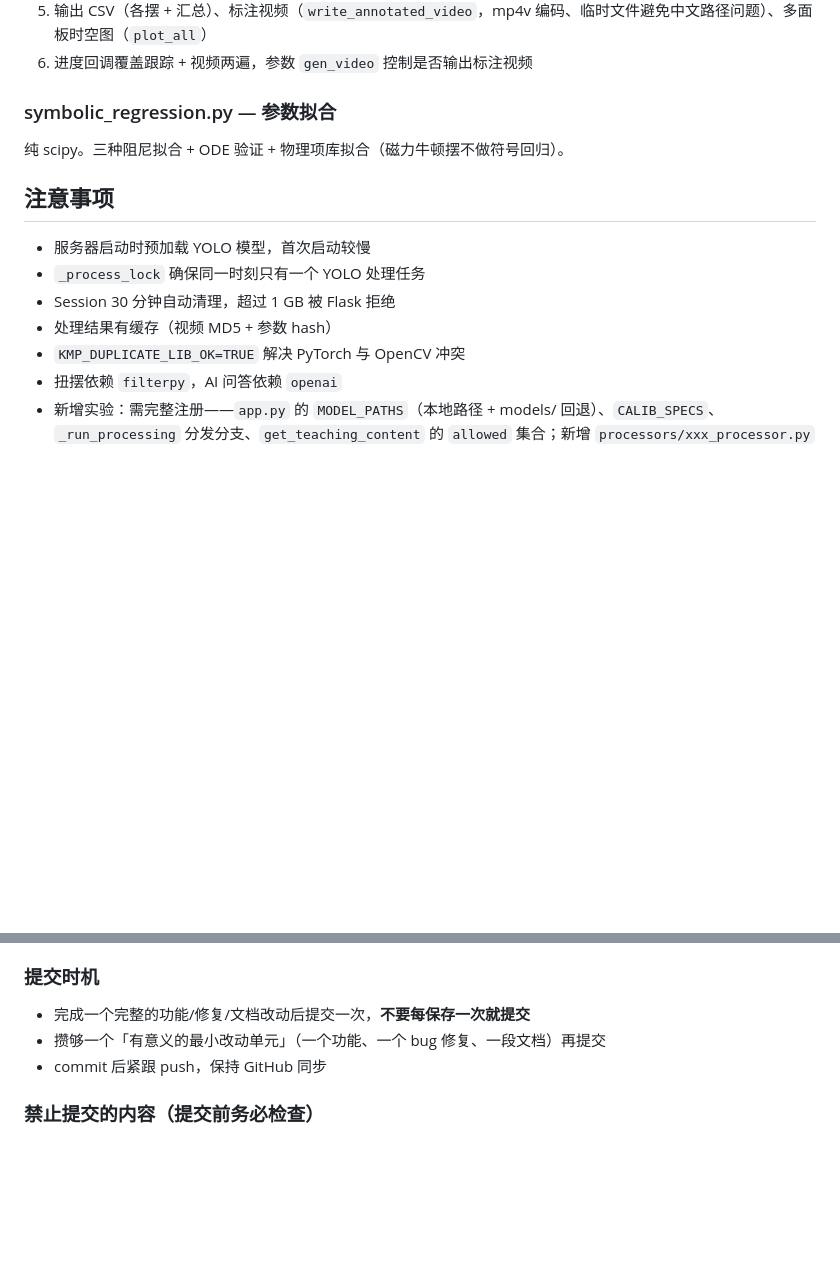
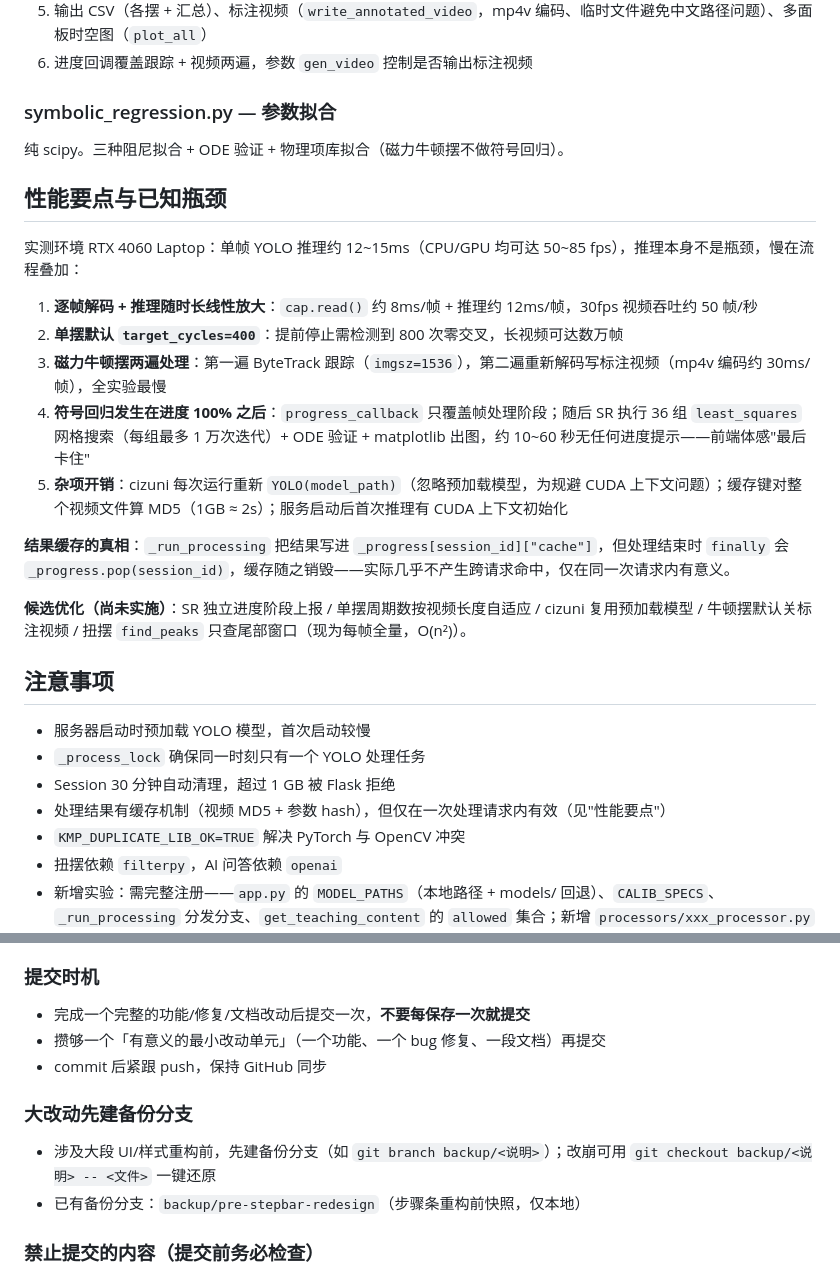
Before and after one commit to qiaoyuzheng0804-create/pendulum_web, a Markdown page: .claude/CLAUDE.md, 2 parts joined by grey strips. Drawn GitHub-style; blank space fills up the shorter version.

```diff
--- a/.claude/CLAUDE.md
+++ b/.claude/CLAUDE.md
@@ -199,12 +224,26 @@ YOLOv8 模型查找优先级（`app.py` 中 `MODEL_PATHS`，不再硬编码本
 
 纯 scipy。三种阻尼拟合 + ODE 验证 + 物理项库拟合（磁力牛顿摆不做符号回归）。
 
+## 性能要点与已知瓶颈
+
+实测环境 RTX 4060 Laptop：单帧 YOLO 推理约 12~15ms（CPU/GPU 均可达 50~85 fps），推理本身不是瓶颈，慢在流程叠加：
+
+1. **逐帧解码 + 推理随时长线性放大**：`cap.read()` 约 8ms/帧 + 推理约 12ms/帧，30fps 视频吞吐约 50 帧/秒
+2. **单摆默认 `target_cycles=400`**：提前停止需检测到 800 次零交叉，长视频可达数万帧
+3. **磁力牛顿摆两遍处理**：第一遍 ByteTrack 跟踪（`imgsz=1536`），第二遍重新解码写标注视频（mp4v 编码约 30ms/帧），全实验最慢
+4. **符号回归发生在进度 100% 之后**：`progress_callback` 只覆盖帧处理阶段；随后 SR 执行 36 组 `least_squares` 网格搜索（每组最多 1 万次迭代）+ ODE 验证 + matplotlib 出图，约 10~60 秒无任何进度提示——前端体感"最后卡住"
+5. **杂项开销**：cizuni 每次运行重新 `YOLO(model_path)`（忽略预加载模型，为规避 CUDA 上下文问题）；缓存键对整个视频文件算 MD5（1GB ≈ 2s）；服务启动后首次推理有 CUDA 上下文初始化
+
+**结果缓存的真相**：`_run_processing` 把结果写进 `_progress[session_id]["cache"]`，但处理结束时 `finally` 会 `_progress.pop(session_id)`，缓存随之销毁——实际几乎不产生跨请求命中，仅在同一次请求内有意义。
+
+**候选优化（尚未实施）**：SR 独立进度阶段上报 / 单摆周期数按视频长度自适应 / cizuni 复用预加载模型 / 牛顿摆默认关标注视频 / 扭摆 `find_peaks` 只查尾部窗口（现为每帧全量，O(n²)）。
+
 ## 注意事项
 
 - 服务器启动时预加载 YOLO 模型，首次启动较慢
 - `_process_lock` 确保同一时刻只有一个 YOLO 处理任务
 - Session 30 分钟自动清理，超过 1 GB 被 Flask 拒绝
-- 处理结果有缓存（视频 MD5 + 参数 hash）
+- 处理结果有缓存机制（视频 MD5 + 参数 hash），但仅在一次处理请求内有效（见"性能要点"）
 - `KMP_DUPLICATE_LIB_OK=TRUE` 解决 PyTorch 与 OpenCV 冲突
 - 扭摆依赖 `filterpy`，AI 问答依赖 `openai`
 - 新增实验：需完整注册——`app.py` 的 `MODEL_PATHS`（本地路径 + models/ 回退）、`CALIB_SPECS`、`_run_processing` 分发分支、`get_teaching_content` 的 `allowed` 集合；新增 `processors/xxx_processor.py` 并在 `processors/__init__.py` 导出；新增 `teaching/guide_xxx.json`；前端 `index.html` 添加类型卡片、标定逻辑与参数组（参考磁力牛顿摆 ciliniudun 的完整实现）
@@ -235,6 +274,11 @@ git push
 - 攒够一个「有意义的最小改动单元」（一个功能、一个 bug 修复、一段文档）再提交
 - commit 后紧跟 push，保持 GitHub 同步
 
+### 大改动先建备份分支
+
+- 涉及大段 UI/样式重构前，先建备份分支（如 `git branch backup/<说明>`）；改崩可用 `git checkout backup/<说明> -- <文件>` 一键还原
+- 已有备份分支：`backup/pre-stepbar-redesign`（步骤条重构前快照，仅本地）
+
 ### 禁止提交的内容（提交前务必检查）
 
 - API key、token、密码等任何敏感凭证
```
Also changed, not shown: other parts of .claude/CLAUDE.md (+25 -0 lines), README.md (+12 -2 lines).
